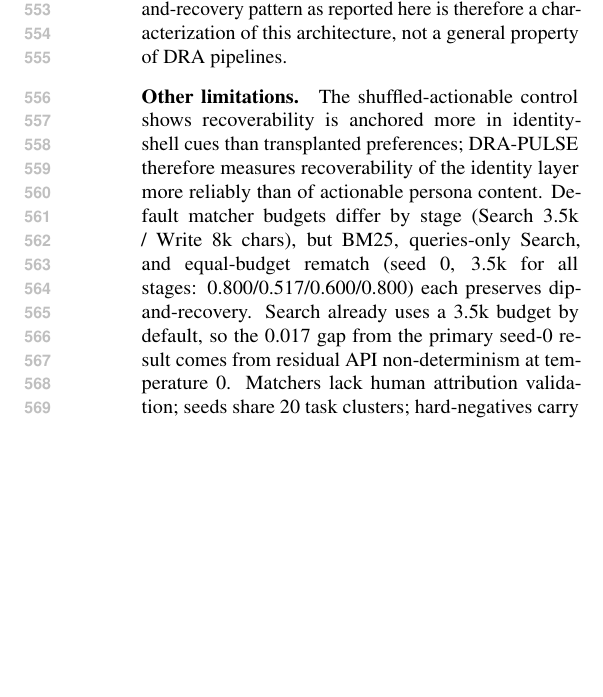
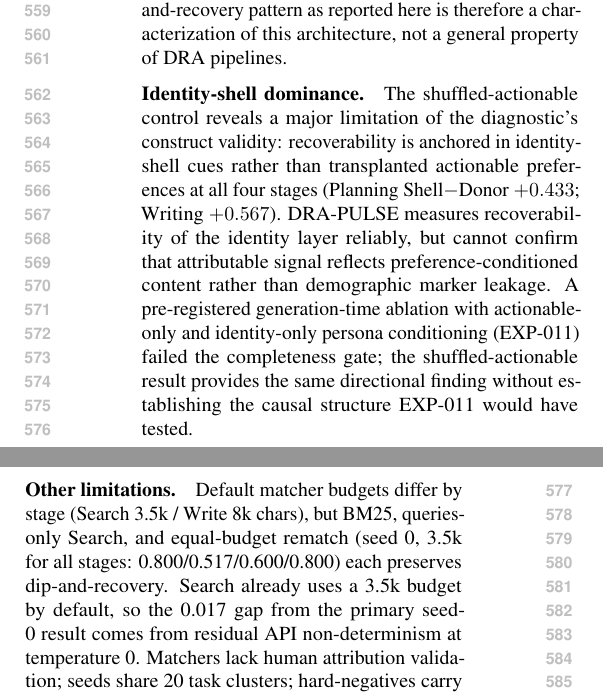
Before and after one commit to hseo1o2/dra-research, a LaTeX paper (paper/main.tex): part of one column of page 8 of 16 before the commit and two parts of the columns of page 8 of 16 after it, the two joined at a grey line, cut so that both start at the same text, the shorter picture padded with empty space. Compiled offline with pdfLaTeX.

Commit message:
calibrate Writing recovery claim, add symmetric-candidate abstract note, upgrade identity-shell to major limitation
Abstract: add symmetric-candidate trajectory (0.733/0.542/0.608/0.708) so inflated
per-GT numbers are contextualized; soften re-injection claim to "structural source
of recoverability advantage over Search."

§5.2: reorder no-brief (n=30, Acc=0.833, CI includes 0) before other-brief (n=15)
to lead with the larger sample; replace "Brief content drives recoverability"
with "wrong brief disrupts; re-injection is not required."

Limitations: split identity-shell finding into its own paragraph, upgrade from
"metric boundary" to "major limitation of the diagnostic's construct validity";
note EXP-011 gate failure and shuffled-actionable as directional equivalent.

```diff
--- a/paper/main.tex
+++ b/paper/main.tex
@@ -797,11 +799,20 @@ replace multi-backbone or multi-pipeline replication.
 The dip-and-recovery pattern as reported here is therefore a
 characterization of this architecture, not a general property of DRA pipelines.
 
+\paragraph{Identity-shell dominance.}
+The shuffled-actionable control reveals a major limitation of the
+diagnostic's construct validity: recoverability is anchored in identity-shell
+cues rather than transplanted actionable preferences at all four stages
+(Planning Shell$-$Donor $+0.433$; Writing $+0.567$).
+DRA-PULSE measures recoverability of the identity layer reliably, but cannot
+confirm that attributable signal reflects preference-conditioned content rather
+than demographic marker leakage.
+A pre-registered generation-time ablation with actionable-only and
+identity-only persona conditioning (EXP-011) failed the completeness gate;
+the shuffled-actionable result provides the same directional finding
+without establishing the causal structure EXP-011 would have tested.
+
 \paragraph{Other limitations.}
-The shuffled-actionable control shows recoverability is anchored more in
-identity-shell cues than transplanted preferences; DRA-PULSE therefore
-measures recoverability of the identity layer more reliably than of actionable
-persona content.
 Default matcher budgets differ by stage (Search 3.5k / Write 8k chars), but
 BM25, queries-only Search, and equal-budget rematch (seed~0, 3.5k for all
 stages: 0.800/0.517/0.600/0.800) each preserves dip-and-recovery.
```
Also changed, not shown: paper/main.tex (24 more changed lines).
